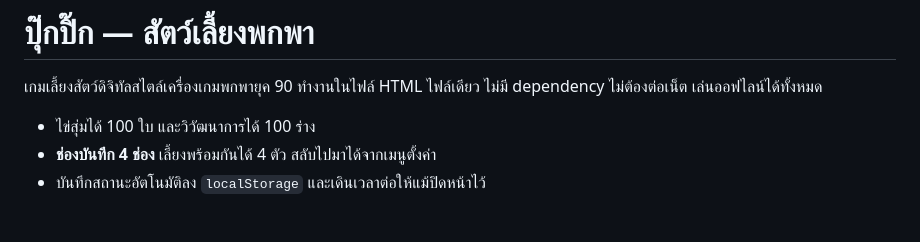
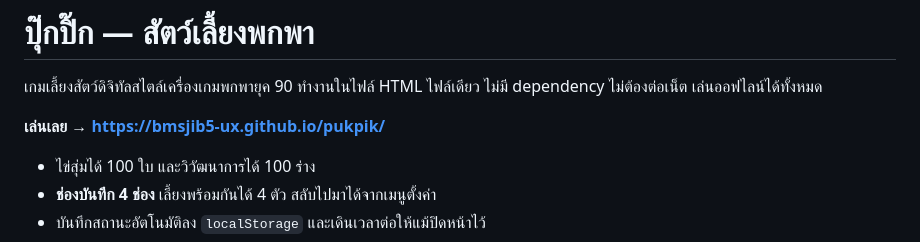
Before and after one commit to bmsjib5-ux/pukpik, a Markdown page: README.md, the part around the change. GitHub-like rendering; blank space fills up the shorter version.

Commit message:
Link the live site from the README
Co-Authored-By: Claude Opus 5 <noreply@anthropic.com>
Claude-Session: https://claude.ai/code/session_012z4WSZmqutWmNRcE9DFcQQ

```diff
--- a/README.md
+++ b/README.md
@@ -2,6 +2,8 @@
 
 เกมเลี้ยงสัตว์ดิจิทัลสไตล์เครื่องเกมพกพายุค 90 ทำงานในไฟล์ HTML ไฟล์เดียว
 ไม่มี dependency ไม่ต้องต่อเน็ต เล่นออฟไลน์ได้ทั้งหมด
+
+**เล่นเลย → https://bmsjib5-ux.github.io/pukpik/**
 
 - ไข่สุ่มได้ 100 ใบ และวิวัฒนาการได้ 100 ร่าง
 - **ช่องบันทึก 4 ช่อง** เลี้ยงพร้อมกันได้ 4 ตัว สลับไปมาได้จากเมนูตั้งค่า
```
